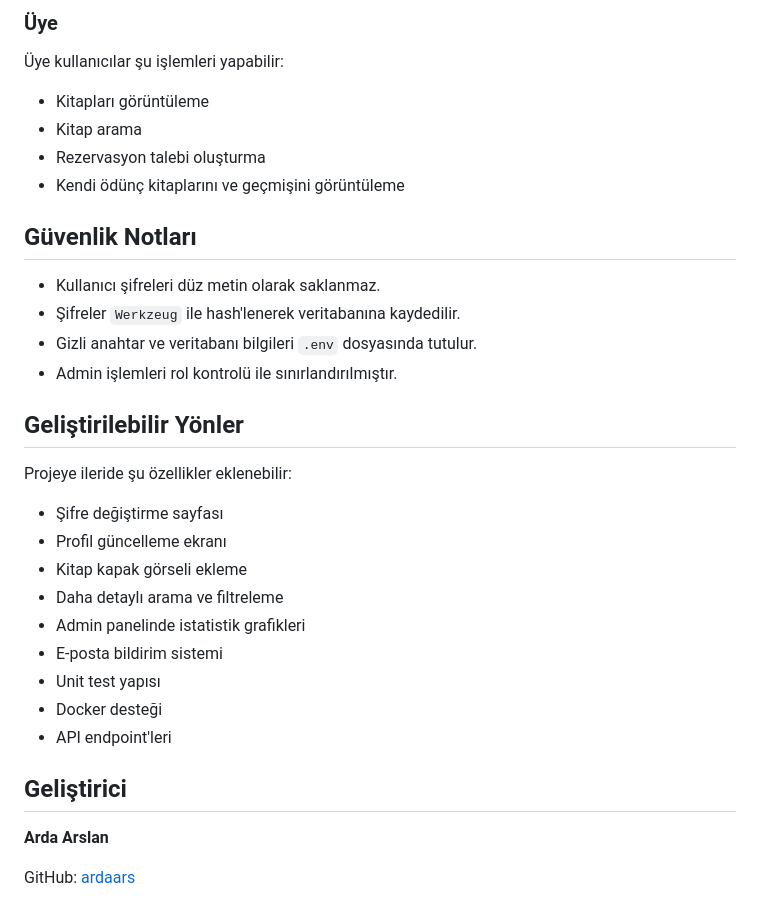
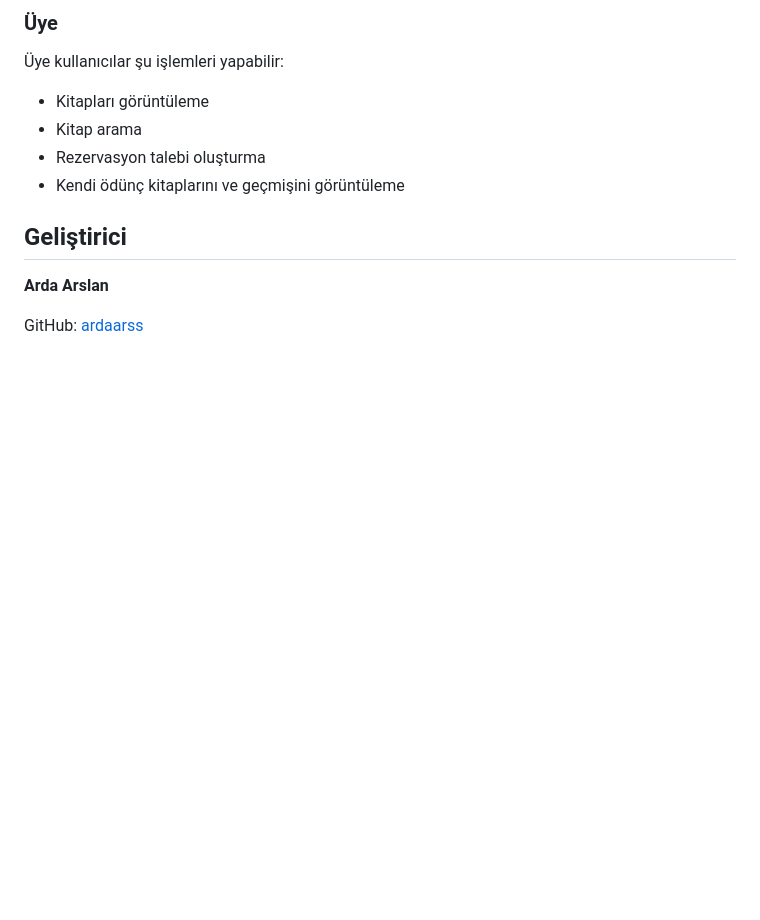
Before and after one commit to ardaarss/kutuphane-yonetim-sistemi, a Markdown page: README.md, the part around the change. Rendered like a GitHub page; blank space fills up the shorter version.

Commit message:
Improve README documentation

```diff
--- a/README.md
+++ b/README.md
@@ -192,29 +192,8 @@ Admin kullanıcılar şu işlemleri yapabilir:
 - Rezervasyon talebi oluşturma
 - Kendi ödünç kitaplarını ve geçmişini görüntüleme
 
-## Güvenlik Notları
-
-- Kullanıcı şifreleri düz metin olarak saklanmaz.
-- Şifreler `Werkzeug` ile hash'lenerek veritabanına kaydedilir.
-- Gizli anahtar ve veritabanı bilgileri `.env` dosyasında tutulur.
-- Admin işlemleri rol kontrolü ile sınırlandırılmıştır.
-
-## Geliştirilebilir Yönler
-
-Projeye ileride şu özellikler eklenebilir:
-
-- Şifre değiştirme sayfası
-- Profil güncelleme ekranı
-- Kitap kapak görseli ekleme
-- Daha detaylı arama ve filtreleme
-- Admin panelinde istatistik grafikleri
-- E-posta bildirim sistemi
-- Unit test yapısı
-- Docker desteği
-- API endpoint'leri
-
 ## Geliştirici
 
 **Arda Arslan**
 
-GitHub: [ardaars](https://github.com/ardaars)
+GitHub: [ardaarss](https://github.com/ardaarss)
```
